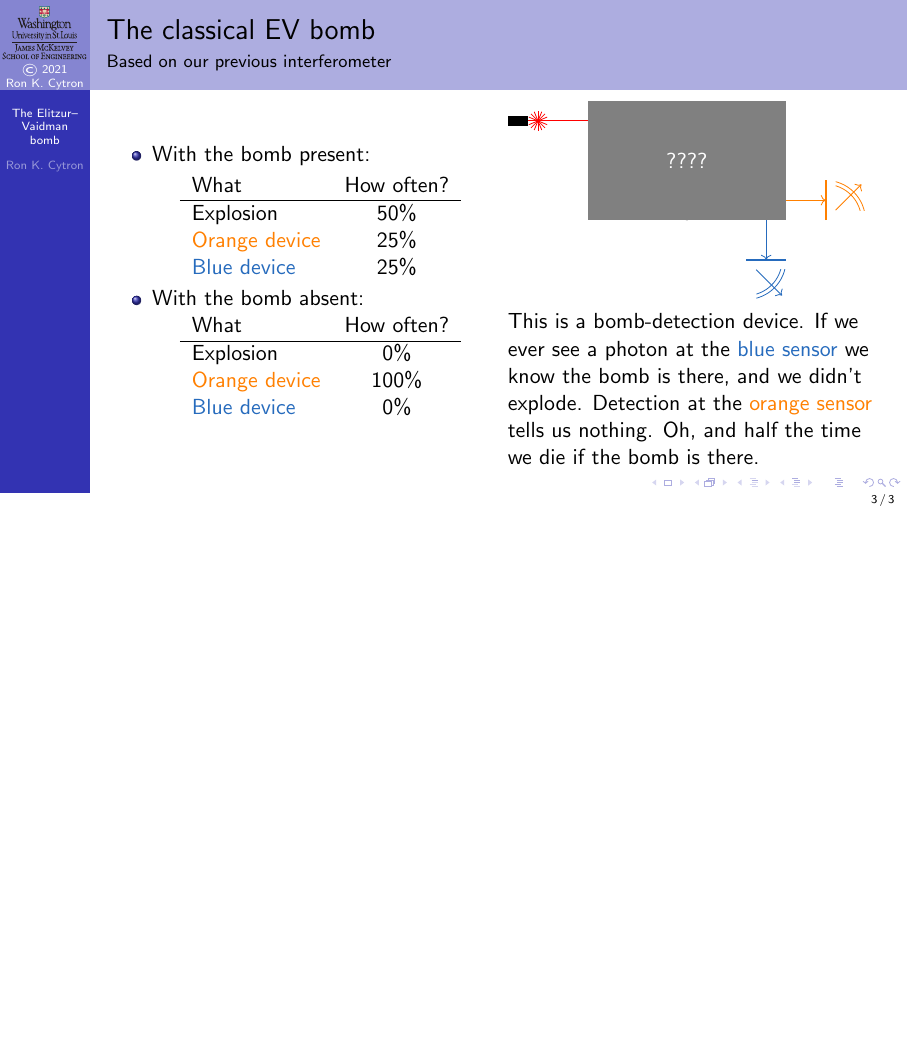
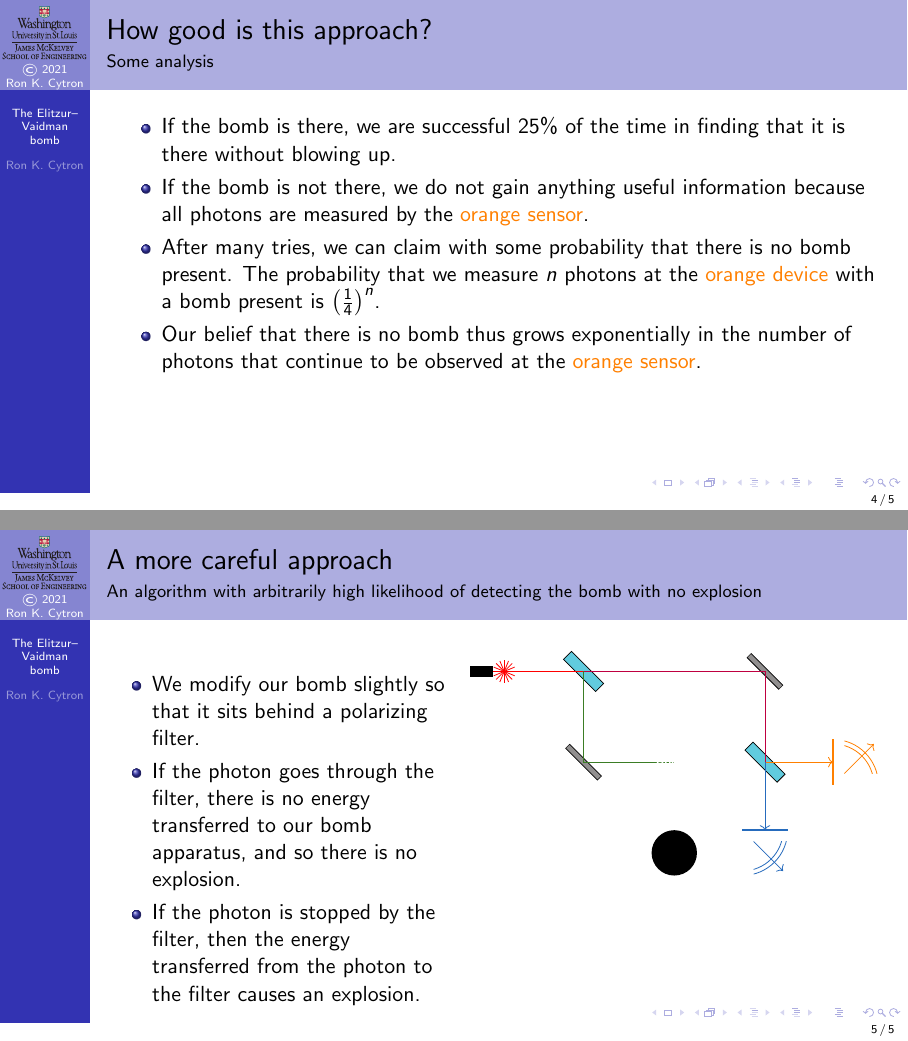
Before and after one commit to ProfRonCytron/ZeboCopy, LaTeX slides (single.tex, which reads 7.tex): page 8 of 8 before the commit and pages 11 and 16 of 16 after it, the two joined at a grey line, the shorter picture padded with empty space. Compiled offline with pdfLaTeX.

Commit message:
Update on Overleaf.

```diff
--- a/7.tex
+++ b/7.tex
@@ -20,8 +20,8 @@
 
 \begin{frame}{The classical EV bomb}{Based on our previous interferometer}
 
-\TwoUnequalColumns{0.5\hsize}{0.5\hsize}{%
-\begin{itemize}
+\Vskip{-3em}\TwoUnequalColumns{0.5\hsize}{0.5\hsize}{%
+\Vskip{-3em}\begin{itemize}
     \only<1>{%
     \item Recall that the wave of a photon reflected twice in this diagram is shifted by $\pi$ radians.
     \item The resulting interference cancels any chance of measuring the photon at the
@@ -58,7 +59,7 @@
     }
 \end{itemize}
 }{%}
-\Vskip{-2em}\begin{TIKZP}[scale=0.7]
+\begin{TIKZP}[scale=0.7]
 \MZ{}
 \draw[color=red] (1,0.5) -- (2.5,0.5);
 \draw[color=purple] (2.5,0.5) -- ++(4,0) -- ++(0,-2);
@@ -70,16 +71,51 @@
 \visible<2-3,5->{\Shift{4}{-2}{\EVBomb{}}}
 \visible<3->{\draw[white] (4.5,-1.5) node {{\tiny\bf Bomb!}};}
 \visible<4>{\Shift{4}{-2}{\EVBoom{}}}
-\visible<6>{%
+\visible<6->{%
     \fill[gray] (2,-2) rectangle ++(5,3);
-    \draw[white] (4.5,-0.5) node {????};
+    \draw[white] (4.5,-0.5) node {\bf Bomb present????};
 }
 \end{TIKZP}%
 \MedSkip{}
 \only<2>{Even if the photon isn't measured at the obstruction, its presence prevents interference.}
 \only<5>{Recall that without the obstruction, all photons are measured only at the \textcolor{orange}{orange device}.}
-\only<6>{%
-This is a bomb-detection device.  If we ever see a photon at the \textcolor{NavyBlue}{blue sensor} we know the bomb is there, and we didn't explode.  Detection at the \textcolor{orange}{orange sensor} tells us nothing. Oh, and half the time we die if the bomb is there.
-}
+\only<6->{%
+If we ever see a photon at the \textcolor{NavyBlue}{blue sensor} we know the bomb is there, and we live to tell the tale.}
+\only<7->{Detection at the \textcolor{orange}{orange sensor} tells us nothing.} \only<8->{\alert{Oh, and half the time we die if the bomb is there.}}
 }%
 \end{frame}
+
+\begin{frame}{How good is this approach?}{Some analysis}
+
+\begin{itemize}
+    \item If the bomb is there, we are successful 25\% of the time in finding that it is there without blowing up.
+    \item If the bomb is not there, we do not gain anything  useful information because all photons are measured by the \textcolor{orange}{orange sensor}.
+    \item After many tries, we can claim with some probability that there is no bomb present.  The probability that we measure $n$ photons at the \textcolor{orange}{orange device} with a bomb present is $\left(\frac{1}{4}\right)^{n}$.
+    \item Our belief that there is no bomb thus grows exponentially in the number of photons that continue to be observed at the \textcolor{orange}{orange sensor}.
+\end{itemize}
+
+\end{frame}
+
+\begin{frame}{A more careful approach}{An algorithm with arbitrarily high likelihood of detecting the bomb with no explosion}
+\TwoUnequalColumns{0.45\textwidth}{0.55\textwidth}{%
+\begin{itemize}
+    \item We modify our bomb slightly so that it sits behind a polarizing filter.
+    \item If the photon goes through the filter, there is no energy transferred to our bomb apparatus, and so there is no explosion.
+    \item If the photon is stopped by the filter, then the energy transferred from the photon to the filter causes an explosion.
+\end{itemize}
+}{%
+\begin{TIKZP}[scale=0.8]
+\MZ{}
+\draw[color=red] (1,0.5) -- (2.5,0.5);
+\draw[color=purple] (2.5,0.5) -- ++(4,0) -- ++(0,-2);
+\only<1>{\draw[color=OliveGreen] (2.5,0.5) -- ++(0,-2) -- ++(4,0);}
+\only<2->{\draw[color=OliveGreen] (2.5,0.5) -- ++(0,-2) -- ++(2,0);}
+\only<4>{\draw[ultra thick,color=OliveGreen] (2.5,0.5) -- ++(0,-2) -- ++(2,0);}
+\draw[->,color=orange] (6.5,-1.5) -- ++(1.5,0);
+\draw<2->[->,color=NavyBlue] (6.5,-1.5) -- ++(0,-1.5);
+\visible<2-3,5->{\Shift{4}{-4}{\EVBomb{}}}
+\visible<3->{\draw[white] (4.5,-1.5) node {{\tiny\bf Bomb!}};}
+\end{TIKZP}
+}
+
+\end{frame}
```
Also changed, not shown: 7.tex (1 more changed lines).
